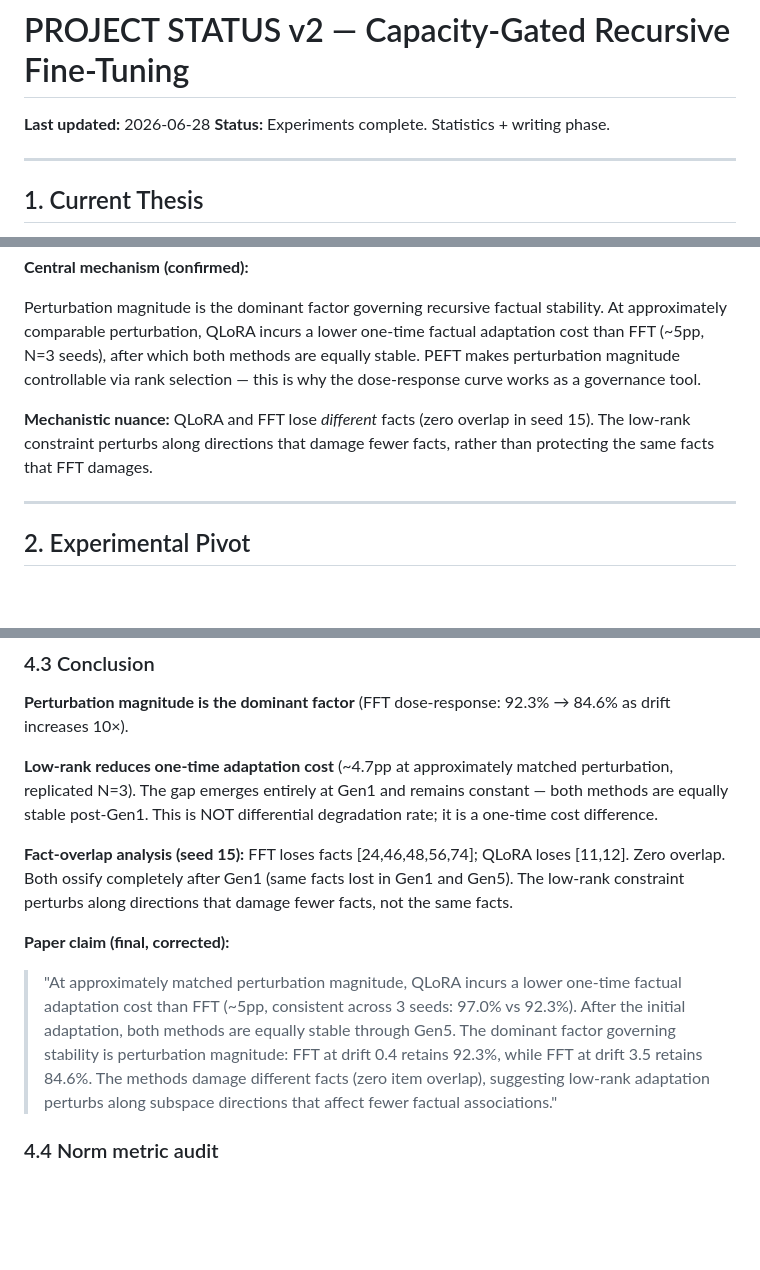
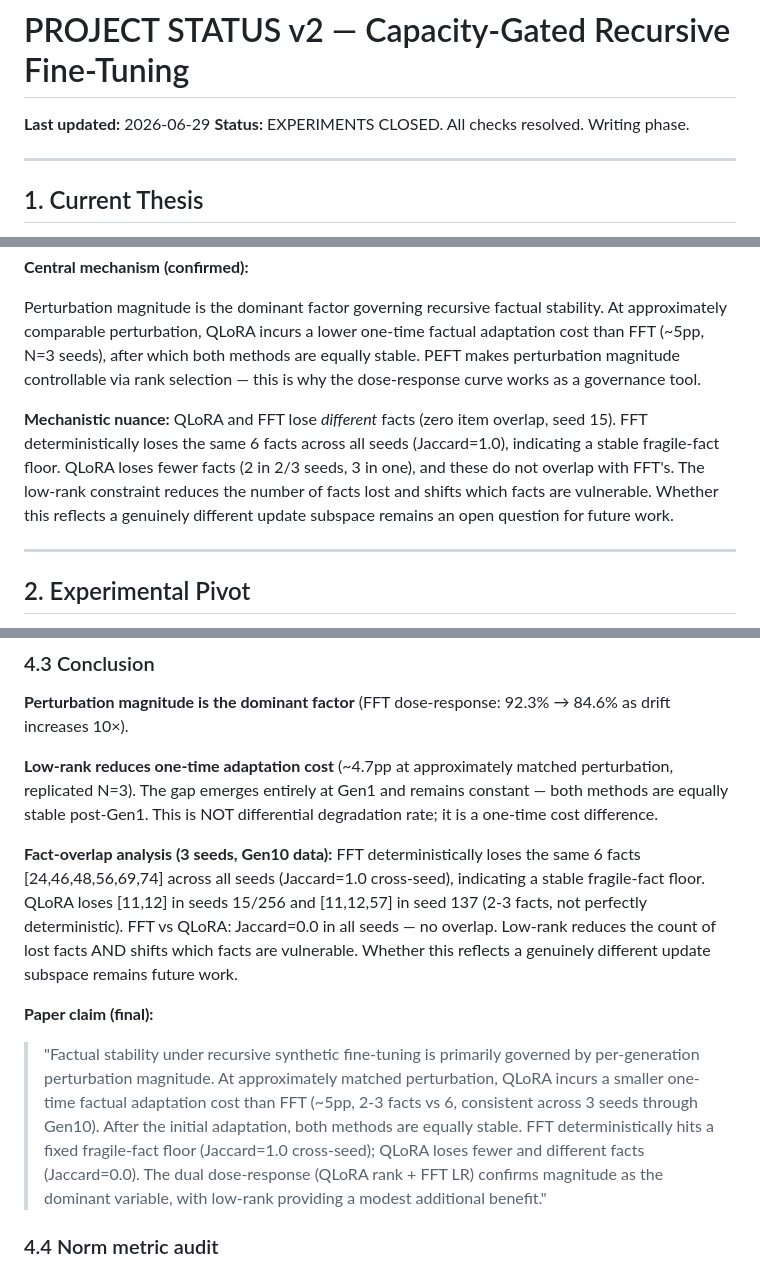
Before and after one commit to Jazancort/llm-knowledge-collapse-experiments, a Markdown page: docs/PROJECT_STATUS_v2.md, 3 parts joined by grey strips. Rendered like a GitHub page; blank space fills up the shorter version.

Commit message:
docs: final claim set — remove overclaim on parameter-space directions, add Gen10 fact-overlap

```diff
--- a/docs/PROJECT_STATUS_v2.md
+++ b/docs/PROJECT_STATUS_v2.md
@@ -1,7 +1,7 @@
 # PROJECT STATUS v2 — Capacity-Gated Recursive Fine-Tuning
 
-**Last updated:** 2026-06-28
-**Status:** Experiments complete. Statistics + writing phase.
+**Last updated:** 2026-06-29
+**Status:** EXPERIMENTS CLOSED. All checks resolved. Writing phase.
 
 ---
 
@@ -13,7 +13,7 @@ Recursive synthetic fine-tuning under low-rank adaptation exhibits a **capacity-
 
 Perturbation magnitude is the dominant factor governing recursive factual stability. At approximately comparable perturbation, QLoRA incurs a lower one-time factual adaptation cost than FFT (~5pp, N=3 seeds), after which both methods are equally stable. PEFT makes perturbation magnitude controllable via rank selection — this is why the dose-response curve works as a governance tool.
 
-**Mechanistic nuance:** QLoRA and FFT lose *different* facts (zero overlap in seed 15). The low-rank constraint perturbs along directions that damage fewer facts, rather than protecting the same facts that FFT damages.
+**Mechanistic nuance:** QLoRA and FFT lose *different* facts (zero item overlap, seed 15). FFT deterministically loses the same 6 facts across all seeds (Jaccard=1.0), indicating a stable fragile-fact floor. QLoRA loses fewer facts (2 in 2/3 seeds, 3 in one), and these do not overlap with FFT's. The low-rank constraint reduces the number of facts lost and shifts which facts are vulnerable. Whether this reflects a genuinely different update subspace remains an open question for future work.
 
 ---
 
@@ -103,11 +103,11 @@ Both methods are stable Gen3→Gen5 (no further degradation). Gap is consistent
 
 **Low-rank reduces one-time adaptation cost** (~4.7pp at approximately matched perturbation, replicated N=3). The gap emerges entirely at Gen1 and remains constant — both methods are equally stable post-Gen1. This is NOT differential degradation rate; it is a one-time cost difference.
 
-**Fact-overlap analysis (seed 15):** FFT loses facts [24,46,48,56,74]; QLoRA loses [11,12]. Zero overlap. Both ossify completely after Gen1 (same facts lost in Gen1 and Gen5). The low-rank constraint perturbs along directions that damage fewer facts, not the same facts.
+**Fact-overlap analysis (3 seeds, Gen10 data):** FFT deterministically loses the same 6 facts [24,46,48,56,69,74] across all seeds (Jaccard=1.0 cross-seed), indicating a stable fragile-fact floor. QLoRA loses [11,12] in seeds 15/256 and [11,12,57] in seed 137 (2-3 facts, not perfectly deterministic). FFT vs QLoRA: Jaccard=0.0 in all seeds — no overlap. Low-rank reduces the count of lost facts AND shifts which facts are vulnerable. Whether this reflects a genuinely different update subspace remains future work.
 
-**Paper claim (final, corrected):**
+**Paper claim (final):**
 
-> "At approximately matched perturbation magnitude, QLoRA incurs a lower one-time factual adaptation cost than FFT (~5pp, consistent across 3 seeds: 97.0% vs 92.3%). After the initial adaptation, both methods are equally stable through Gen5. The dominant factor governing stability is perturbation magnitude: FFT at drift 0.4 retains 92.3%, while FFT at drift 3.5 retains 84.6%. The methods damage different facts (zero item overlap), suggesting low-rank adaptation perturbs along subspace directions that affect fewer factual associations."
+> "Factual stability under recursive synthetic fine-tuning is primarily governed by per-generation perturbation magnitude. At approximately matched perturbation, QLoRA incurs a smaller one-time factual adaptation cost than FFT (~5pp, 2-3 facts vs 6, consistent across 3 seeds through Gen10). After the initial adaptation, both methods are equally stable. FFT deterministically hits a fixed fragile-fact floor (Jaccard=1.0 cross-seed); QLoRA loses fewer and different facts (Jaccard=0.0). The dual dose-response (QLoRA rank + FFT LR) confirms magnitude as the dominant variable, with low-rank providing a modest additional benefit."
 
 ### 4.4 Norm metric audit
 
```
